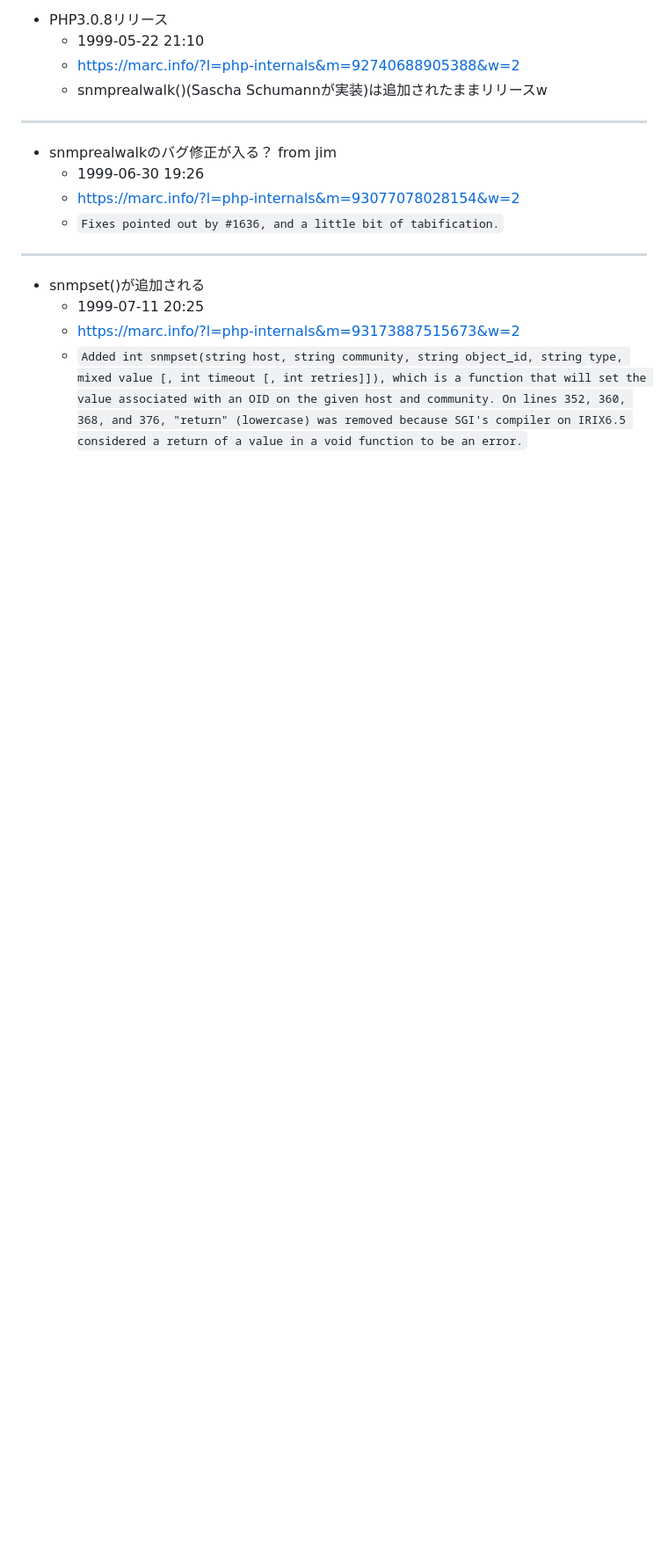
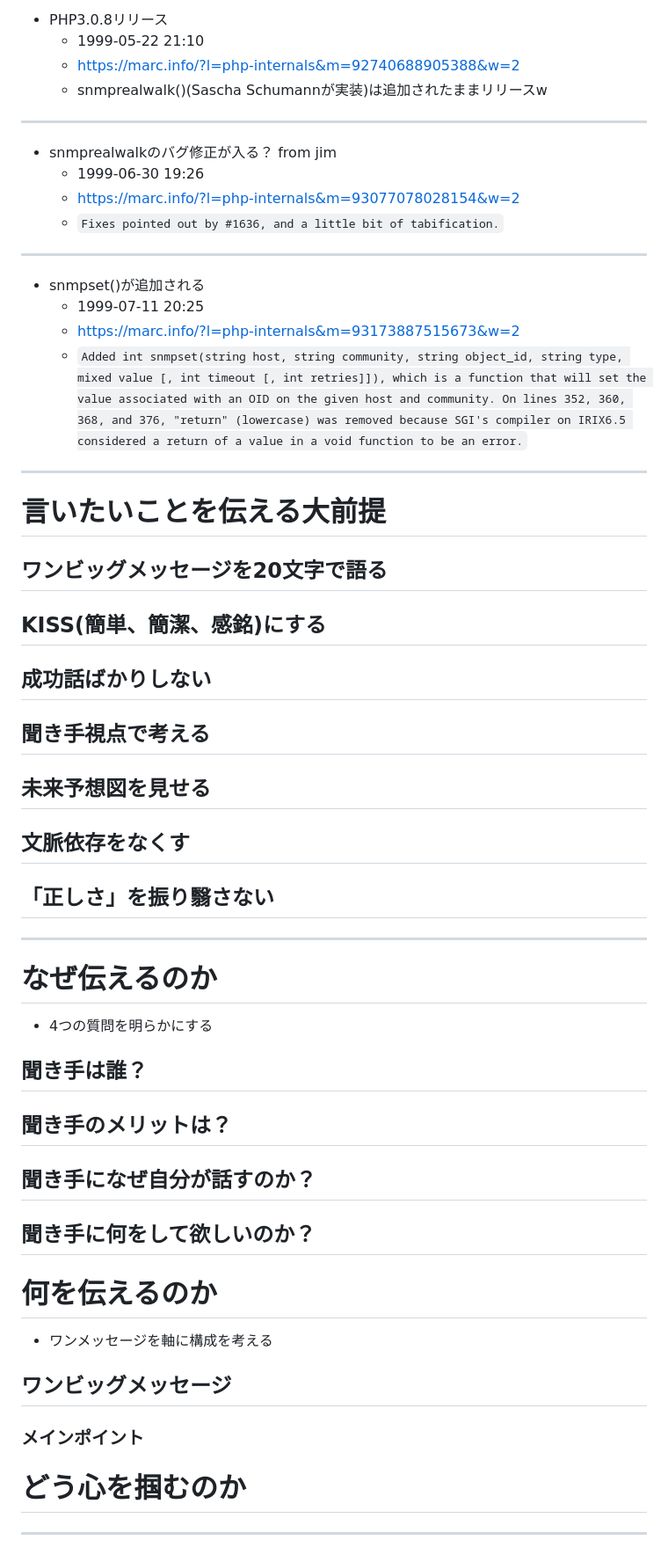
Before and after one commit to SuguruOoki/marp-slides-template, a Markdown page: slides/php-conference-kansai-2024-omake.md, the part around one of its changes. Shown at 88% size. GitHub-like rendering; blank space fills up the shorter version.

```diff
--- a/slides/php-conference-kansai-2024-omake.md
+++ b/slides/php-conference-kansai-2024-omake.md
@@ -349,3 +362,34 @@ https://marc.info/?l=php-internals&m=92733157300339&w=2
   * 1999-07-11 20:25
   * https://marc.info/?l=php-internals&m=93173887515673&w=2
   * `Added int snmpset(string host, string community, string object_id, string type, mixed value [, int timeout [, int retries]]), which is a function that will set the value associated with an OID on the given host and community. On lines 352, 360, 368, and 376, "return" (lowercase) was removed because SGI's compiler on IRIX6.5 considered a return of a value in a void function to be an error.`
+
+
+---
+
+# 言いたいことを伝える大前提
+
+## ワンビッグメッセージを20文字で語る
+## KISS(簡単、簡潔、感銘)にする
+## 成功話ばかりしない
+## 聞き手視点で考える
+## 未来予想図を見せる
+## 文脈依存をなくす
+## 「正しさ」を振り翳さない
+
+---
+
+# なぜ伝えるのか
+* 4つの質問を明らかにする
+## 聞き手は誰？
+## 聞き手のメリットは？
+## 聞き手になぜ自分が話すのか？
+## 聞き手に何をして欲しいのか？
+# 何を伝えるのか
+* ワンメッセージを軸に構成を考える
+## ワンビッグメッセージ
+### メインポイント
+###
+
+# どう心を掴むのか
+
+---
```
Also changed, not shown: other parts of slides/php-conference-kansai-2024-omake.md (+13 -0 lines), slides/php-conference-kansai-2024.md (+26 -9 lines).
